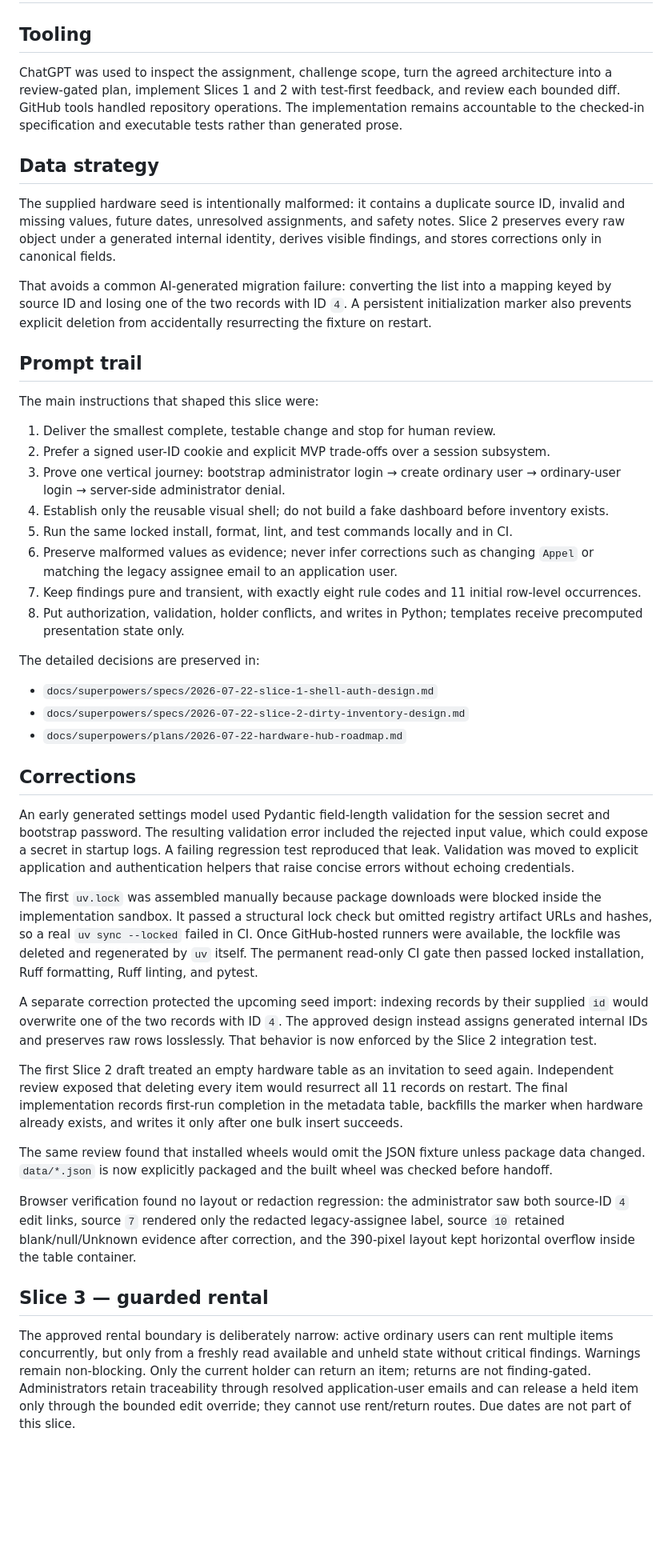
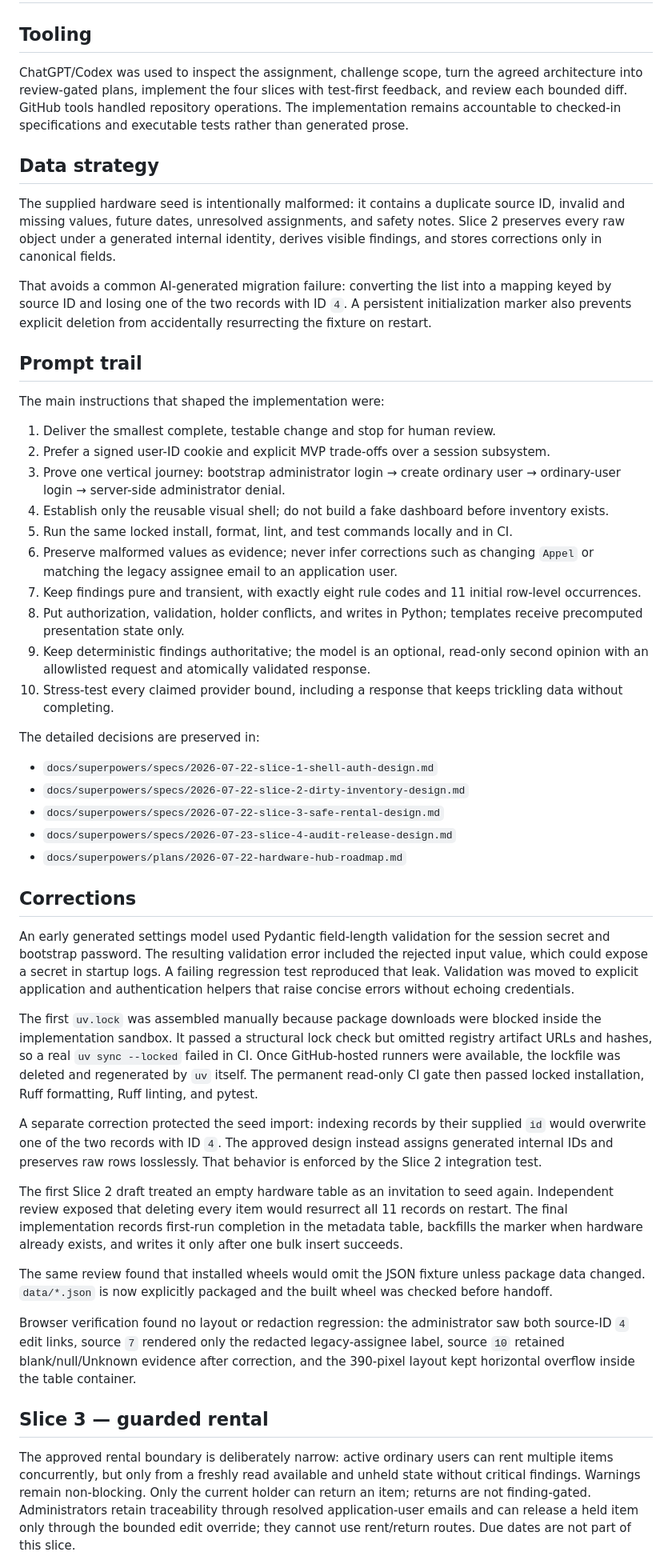
Before and after one commit to komaksym/booksy-assignment, a Markdown page: docs/ai-development-log.md, the part around one of its changes. Shown at 80% size. Drawn GitHub-style; blank space fills up the shorter version.

```diff
--- a/docs/ai-development-log.md
+++ b/docs/ai-development-log.md
@@ -2,32 +2,32 @@
 
 ## Tooling
 
-ChatGPT was used to inspect the assignment, challenge scope, turn the agreed
-architecture into a review-gated plan, implement Slices 1 and 2 with test-first
-feedback, and review each bounded diff. GitHub tools handled repository operations. The
-implementation remains accountable to the checked-in specification and executable
-tests rather than generated prose.
+ChatGPT/Codex was used to inspect the assignment, challenge scope, turn the agreed
+architecture into review-gated plans, implement the four slices with test-first feedback,
+and review each bounded diff. GitHub tools handled repository operations. The
+implementation remains accountable to checked-in specifications and executable tests
+rather than generated prose.
 
 ## Data strategy
 
-The supplied hardware seed is intentionally malformed: it contains a duplicate
-source ID, invalid and missing values, future dates, unresolved assignments, and
-safety notes. Slice 2 preserves every raw object under a generated internal identity,
-derives visible findings, and stores corrections only in canonical fields.
+The supplied hardware seed is intentionally malformed: it contains a duplicate source ID,
+invalid and missing values, future dates, unresolved assignments, and safety notes. Slice 2
+preserves every raw object under a generated internal identity, derives visible findings,
+and stores corrections only in canonical fields.
 
-That avoids a common AI-generated migration failure: converting the list into a
-mapping keyed by source ID and losing one of the two records with ID `4`. A persistent
-initialization marker also prevents explicit deletion from accidentally resurrecting
-the fixture on restart.
+That avoids a common AI-generated migration failure: converting the list into a mapping
+keyed by source ID and losing one of the two records with ID `4`. A persistent
+initialization marker also prevents explicit deletion from accidentally resurrecting the
+fixture on restart.
 
 ## Prompt trail
 
-The main instructions that shaped this slice were:
+The main instructions that shaped the implementation were:
 
 1. Deliver the smallest complete, testable change and stop for human review.
 2. Prefer a signed user-ID cookie and explicit MVP trade-offs over a session subsystem.
-3. Prove one vertical journey: bootstrap administrator login → create ordinary user
-   → ordinary-user login → server-side administrator denial.
+3. Prove one vertical journey: bootstrap administrator login → create ordinary user →
+   ordinary-user login → server-side administrator denial.
 4. Establish only the reusable visual shell; do not build a fake dashboard before
    inventory exists.
 5. Run the same locked install, format, lint, and test commands locally and in CI.
@@ -37,55 +37,60 @@ The main instructions that shaped this slice were:
    row-level occurrences.
 8. Put authorization, validation, holder conflicts, and writes in Python; templates
    receive precomputed presentation state only.
+9. Keep deterministic findings authoritative; the model is an optional, read-only second
+   opinion with an allowlisted request and atomically validated response.
+10. Stress-test every claimed provider bound, including a response that keeps trickling
+    data without completing.
 
 The detailed decisions are preserved in:
 
 - `docs/superpowers/specs/2026-07-22-slice-1-shell-auth-design.md`
 - `docs/superpowers/specs/2026-07-22-slice-2-dirty-inventory-design.md`
+- `docs/superpowers/specs/2026-07-22-slice-3-safe-rental-design.md`
+- `docs/superpowers/specs/2026-07-23-slice-4-audit-release-design.md`
 - `docs/superpowers/plans/2026-07-22-hardware-hub-roadmap.md`
 
 ## Corrections
 
-An early generated settings model used Pydantic field-length validation for the
-session secret and bootstrap password. The resulting validation error included the
-rejected input value, which could expose a secret in startup logs. A failing
-regression test reproduced that leak. Validation was moved to explicit application
-and authentication helpers that raise concise errors without echoing credentials.
+An early generated settings model used Pydantic field-length validation for the session
+secret and bootstrap password. The resulting validation error included the rejected input
+value, which could expose a secret in startup logs. A failing regression test reproduced
+that leak. Validation was moved to explicit application and authentication helpers that
+raise concise errors without echoing credentials.
 
-The first `uv.lock` was assembled manually because package downloads were blocked
-inside the implementation sandbox. It passed a structural lock check but omitted
-registry artifact URLs and hashes, so a real `uv sync --locked` failed in CI. Once
-GitHub-hosted runners were available, the lockfile was deleted and regenerated by
-`uv` itself. The permanent read-only CI gate then passed locked installation, Ruff
-formatting, Ruff linting, and pytest.
+The first `uv.lock` was assembled manually because package downloads were blocked inside
+the implementation sandbox. It passed a structural lock check but omitted registry
+artifact URLs and hashes, so a real `uv sync --locked` failed in CI. Once GitHub-hosted
+runners were available, the lockfile was deleted and regenerated by `uv` itself. The
+permanent read-only CI gate then passed locked installation, Ruff formatting, Ruff linting,
+and pytest.
 
-A separate correction protected the upcoming seed import: indexing records by their
-supplied `id` would overwrite one of the two records with ID `4`. The approved design
-instead assigns generated internal IDs and preserves raw rows losslessly. That
-behavior is now enforced by the Slice 2 integration test.
+A separate correction protected the seed import: indexing records by their supplied `id`
+would overwrite one of the two records with ID `4`. The approved design instead assigns
+generated internal IDs and preserves raw rows losslessly. That behavior is enforced by the
+Slice 2 integration test.
 
 The first Slice 2 draft treated an empty hardware table as an invitation to seed again.
 Independent review exposed that deleting every item would resurrect all 11 records on
 restart. The final implementation records first-run completion in the metadata table,
-backfills the marker when hardware already exists, and writes it only after one bulk
-insert succeeds.
+backfills the marker when hardware already exists, and writes it only after one bulk insert
+succeeds.
 
 The same review found that installed wheels would omit the JSON fixture unless package
 data changed. `data/*.json` is now explicitly packaged and the built wheel was checked
 before handoff.
 
-Browser verification found no layout or redaction regression: the administrator saw
-both source-ID `4` edit links, source `7` rendered only the redacted legacy-assignee
-label, source `10` retained blank/null/Unknown evidence after correction, and the
-390-pixel layout kept horizontal overflow inside the table container.
+Browser verification found no layout or redaction regression: the administrator saw both
+source-ID `4` edit links, source `7` rendered only the redacted legacy-assignee label,
+source `10` retained blank/null/Unknown evidence after correction, and the 390-pixel
+layout kept horizontal overflow inside the table container.
 
 ## Slice 3 — guarded rental
 
 The approved rental boundary is deliberately narrow: active ordinary users can rent
 multiple items concurrently, but only from a freshly read available and unheld state
 without critical findings. Warnings remain non-blocking. Only the current holder can
-return an item; returns are not finding-gated. Administrators retain traceability through resolved application-user emails and can
-release a held item only through the bounded edit override; they cannot use rent/return
-routes.
-Due dates are not part of this slice.
+return an item; returns are not finding-gated. Administrators retain traceability through
+resolved application-user emails and can release a held item only through the bounded
+edit override; they cannot use rent/return routes. Due dates are not part of this slice.
 
```
Also changed, not shown: other parts of docs/ai-development-log.md (+52 -47 lines).
